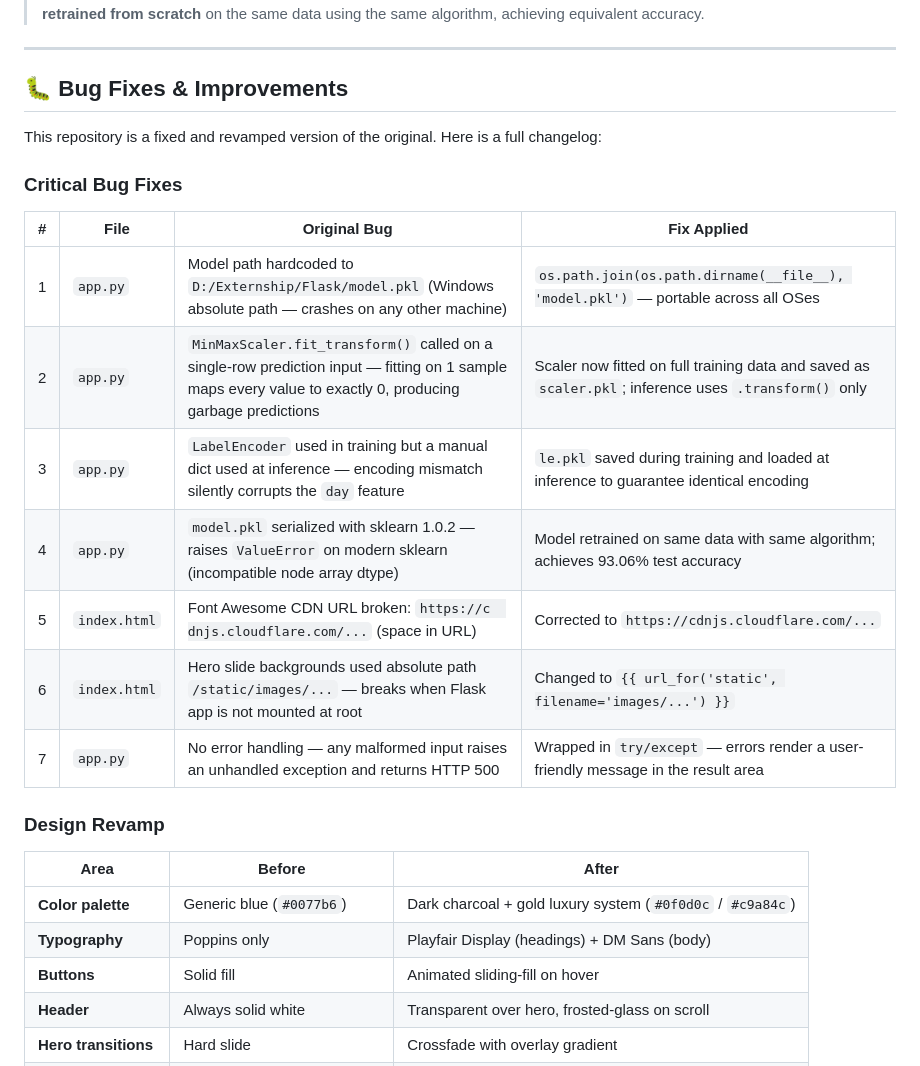
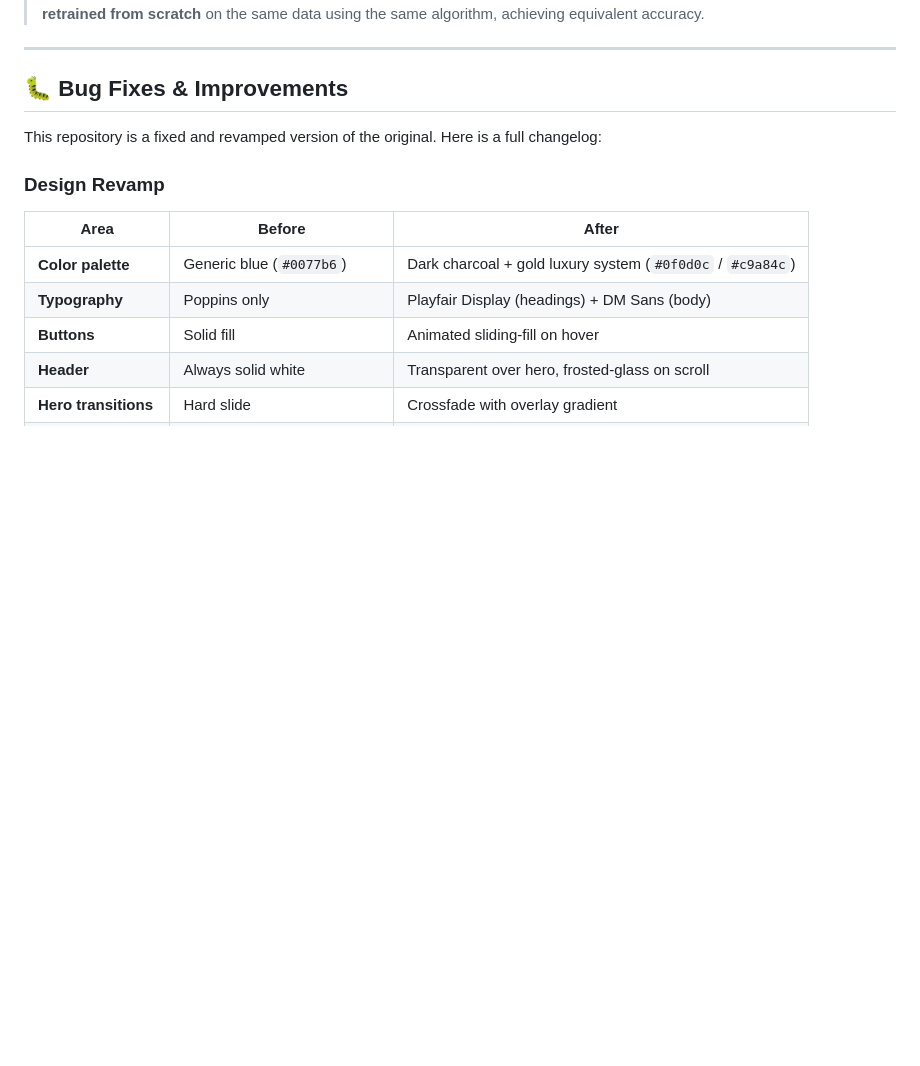
Before and after one commit to codexbvn/Occupancy-rate-in-hospitality-industry, a Markdown page: README.md, the part around one of its changes. GitHub-like rendering; blank space fills up the shorter version.

Commit message:
Revise availability table formatting and content
Updated formatting for availability table and fixed minor inconsistencies in the README.

```diff
--- a/README.md
+++ b/README.md
@@ -344,18 +344,6 @@ pickle.dump(le,     open('le.pkl',     'wb'))
 
 This repository is a fixed and revamped version of the original. Here is a full changelog:
 
-### Critical Bug Fixes
-
-| # | File | Original Bug | Fix Applied |
-|---|---|---|---|
-| 1 | `app.py` | Model path hardcoded to `D:/Externship/Flask/model.pkl` (Windows absolute path — crashes on any other machine) | `os.path.join(os.path.dirname(__file__), 'model.pkl')` — portable across all OSes |
-| 2 | `app.py` | `MinMaxScaler.fit_transform()` called on a single-row prediction input — fitting on 1 sample maps every value to exactly 0, producing garbage predictions | Scaler now fitted on full training data and saved as `scaler.pkl`; inference uses `.transform()` only |
-| 3 | `app.py` | `LabelEncoder` used in training but a manual dict used at inference — encoding mismatch silently corrupts the `day` feature | `le.pkl` saved during training and loaded at inference to guarantee identical encoding |
-| 4 | `app.py` | `model.pkl` serialized with sklearn 1.0.2 — raises `ValueError` on modern sklearn (incompatible node array dtype) | Model retrained on same data with same algorithm; achieves 93.06% test accuracy |
-| 5 | `index.html` | Font Awesome CDN URL broken: `https://c  dnjs.cloudflare.com/...` (space in URL) | Corrected to `https://cdnjs.cloudflare.com/...` |
-| 6 | `index.html` | Hero slide backgrounds used absolute path `/static/images/...` — breaks when Flask app is not mounted at root | Changed to `{{ url_for('static', filename='images/...') }}` |
-| 7 | `app.py` | No error handling — any malformed input raises an unhandled exception and returns HTTP 500 | Wrapped in `try/except` — errors render a user-friendly message in the result area |
-
 ### Design Revamp
 
 | Area | Before | After |
```
Also changed, not shown: other parts of README.md (+7 -7 lines).
